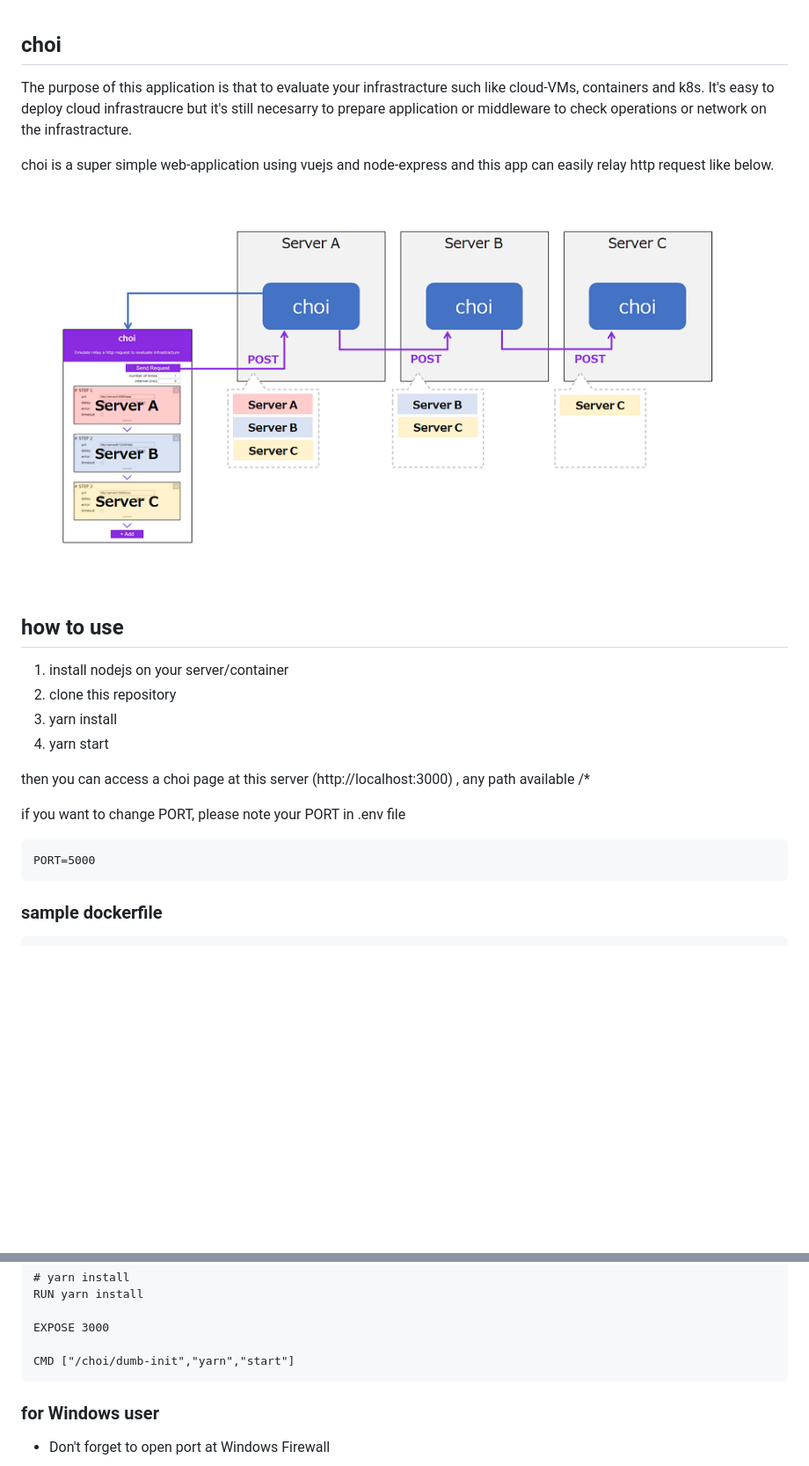
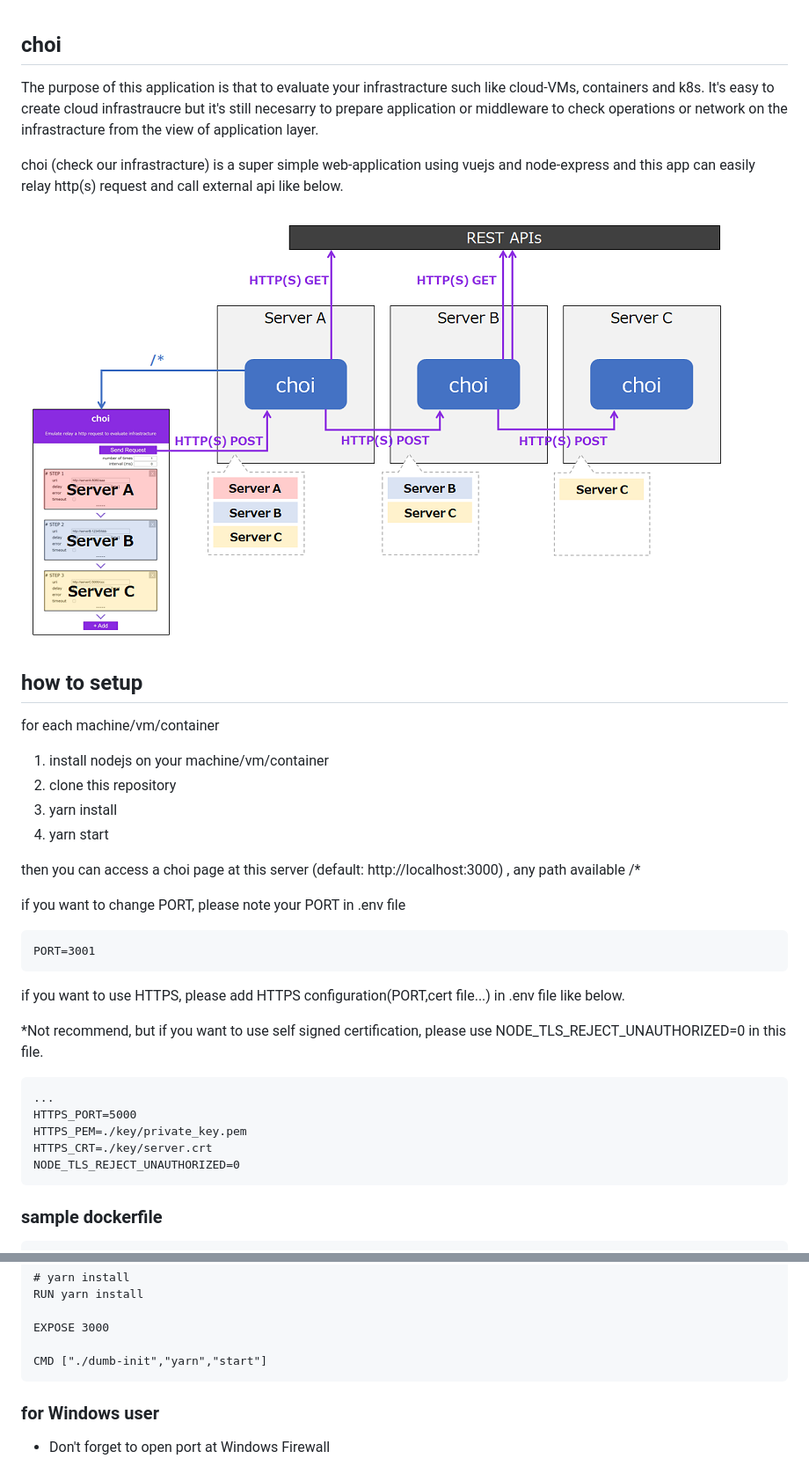
Before and after one commit to shyamagu/choi, a Markdown page: README.md, 2 parts joined by grey strips. Shown: that part at 88% size. GitHub-like rendering; pictures changed too: choi_overview.png; blank space fills up the shorter version.

Commit message:
enable to use HTTPS and enable to call REST API from choi

`````diff
--- a/README.md
+++ b/README.md
@@ -1,24 +1,36 @@
 ## choi
 
 The purpose of this application is that to evaluate your infrastracture such like cloud-VMs, containers and k8s.
-It's easy to deploy cloud infrastraucre but it's still necesarry to prepare application or middleware to check operations or network on the infrastracture.
+It's easy to create cloud infrastraucre but it's still necesarry to prepare application or middleware to check operations or network on the infrastracture from the view of application layer.
 
-choi is a super simple web-application using vuejs and node-express and this app can easily relay http request like below.
+choi (check our infrastracture) is a super simple web-application using vuejs and node-express and this app can easily relay http(s) request and call external api like below.
 
 ![choi overview](./choi_overview.png)
 
-## how to use
+## how to setup
 
-1. install nodejs on your server/container
+for each machine/vm/container
+1. install nodejs on your machine/vm/container
 2. clone this repository
 3. yarn install
 4. yarn start
 
-then you can access a choi page at this server (http://localhost:3000) , any path available /*
+then you can access a choi page at this server (default: http://localhost:3000) , any path available /*
 
 if you want to change PORT, please note your PORT in .env file
 ````
-PORT=5000
+PORT=3001
+````
+
+if you want to use HTTPS, please add HTTPS configuration(PORT,cert file...) in .env file like below.
+
+*Not recommend, but if you want to use self signed certification, please use NODE_TLS_REJECT_UNAUTHORIZED=0 in this file.
+````
+...
+HTTPS_PORT=5000
+HTTPS_PEM=./key/private_key.pem
+HTTPS_CRT=./key/server.crt
+NODE_TLS_REJECT_UNAUTHORIZED=0
 ````
 
 ### sample dockerfile
@@ -37,7 +49,7 @@ RUN yarn install
 
 EXPOSE 3000
 
-CMD ["/choi/dumb-init","yarn","start"]
+CMD ["./dumb-init","yarn","start"]
 ````
 
 ### for Windows user
`````
Also changed, not shown: 9 other files.
